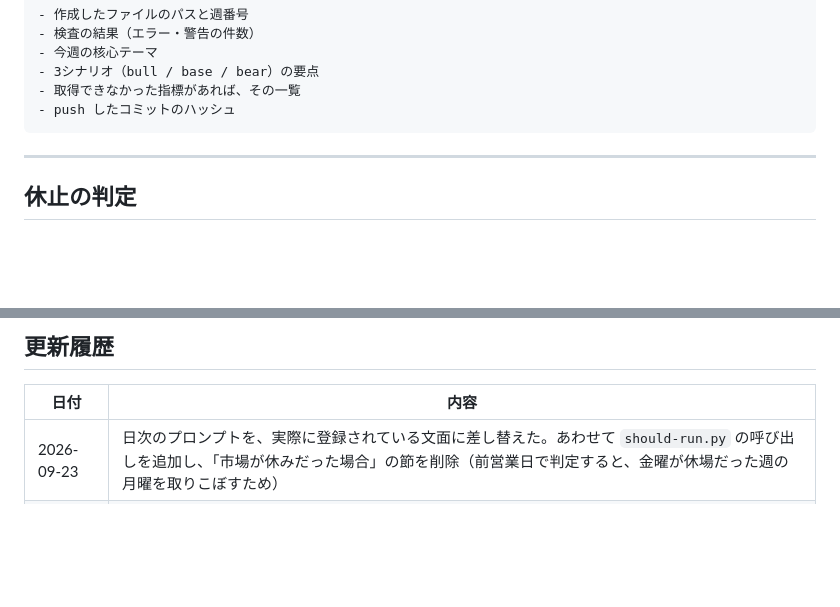
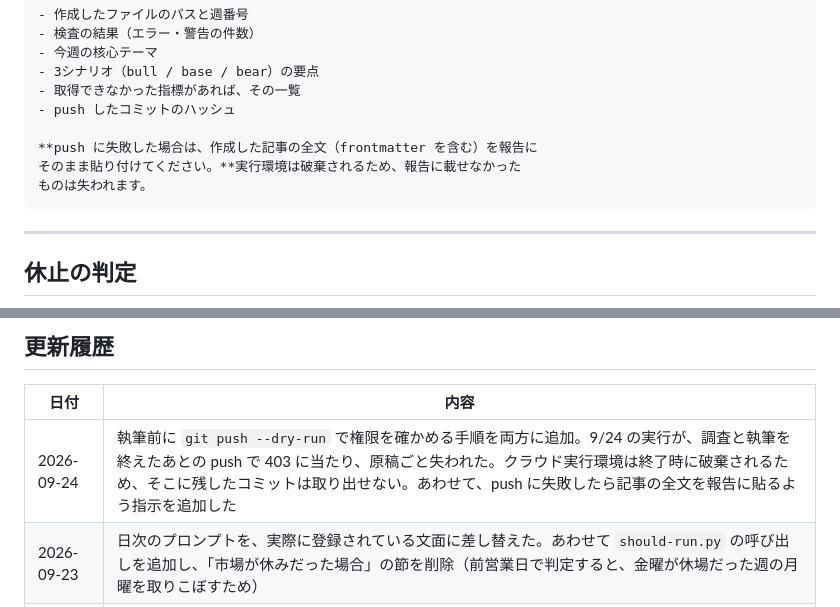
Before and after one commit to rs250fx-prog/financial-report, a Markdown page: docs/ROUTINES.md, 2 parts joined by grey strips. Drawn GitHub-style; blank space fills up the shorter version.

````diff
--- a/docs/ROUTINES.md
+++ b/docs/ROUTINES.md
@@ -150,6 +178,10 @@ Claude の cloud routines に登録しているプロンプトの原本。**ル
 - 3シナリオ（bull / base / bear）の要点
 - 取得できなかった指標があれば、その一覧
 - push したコミットのハッシュ
+
+**push に失敗した場合は、作成した記事の全文（frontmatter を含む）を報告に
+そのまま貼り付けてください。**実行環境は破棄されるため、報告に載せなかった
+ものは失われます。
 ```
 
 ---
@@ -175,6 +207,7 @@ Claude の cloud routines に登録しているプロンプトの原本。**ル
 
 | 日付 | 内容 |
 |---|---|
+| 2026-09-24 | 執筆前に `git push --dry-run` で権限を確かめる手順を両方に追加。9/24 の実行が、調査と執筆を終えたあとの push で 403 に当たり、原稿ごと失われた。クラウド実行環境は終了時に破棄されるため、そこに残したコミットは取り出せない。あわせて、push に失敗したら記事の全文を報告に貼るよう指示を追加した |
 | 2026-09-23 | 日次のプロンプトを、実際に登録されている文面に差し替えた。あわせて `should-run.py` の呼び出しを追加し、「市場が休みだった場合」の節を削除（前営業日で判定すると、金曜が休場だった週の月曜を取りこぼすため） |
 | 2026-09-23 | 週次（土曜9:00）を追加。祝日・年末年始の判定を `tools/should-run.py` に集約し、両方のプロンプトから呼ぶようにした |
 | 2026-09-23 | 日次（平日8:30）を登録 |
````
Also changed, not shown: other parts of docs/ROUTINES.md (+28 -0 lines).
